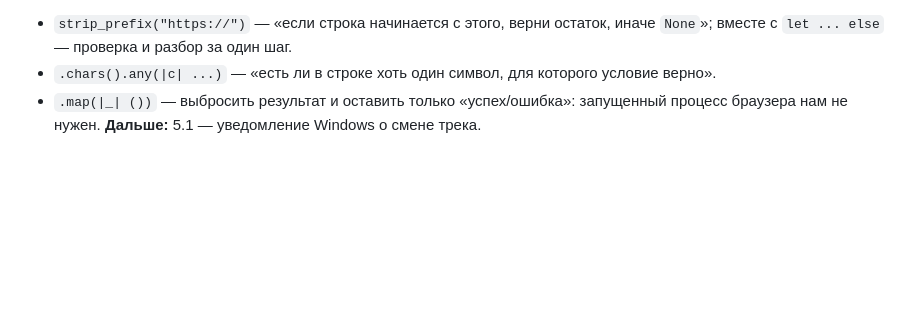
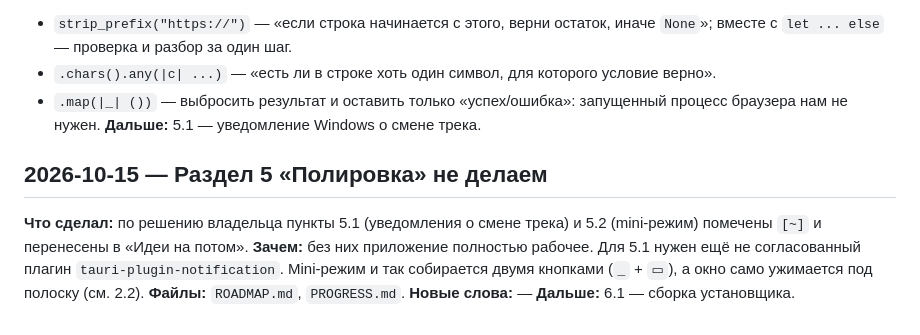
Before and after one commit to DeemMoor/soma-amp, a Markdown page: PROGRESS.md, the part around the change. Rendered like a GitHub page; blank space fills up the shorter version.

```diff
--- a/PROGRESS.md
+++ b/PROGRESS.md
@@ -208,3 +208,10 @@
 - `.chars().any(|c| ...)` — «есть ли в строке хоть один символ, для которого условие верно».
 - `.map(|_| ())` — выбросить результат и оставить только «успех/ошибка»: запущенный процесс браузера нам не нужен.
 **Дальше:** 5.1 — уведомление Windows о смене трека.
+
+## 2026-10-15 — Раздел 5 «Полировка» не делаем
+**Что сделал:** по решению владельца пункты 5.1 (уведомления о смене трека) и 5.2 (mini-режим) помечены `[~]` и перенесены в «Идеи на потом».
+**Зачем:** без них приложение полностью рабочее. Для 5.1 нужен ещё не согласованный плагин `tauri-plugin-notification`. Mini-режим и так собирается двумя кнопками (`_` + `▭`), а окно само ужимается под полоску (см. 2.2).
+**Файлы:** `ROADMAP.md`, `PROGRESS.md`.
+**Новые слова:** —
+**Дальше:** 6.1 — сборка установщика.
```
Also changed, not shown: ROADMAP.md (+4 -2 lines).
